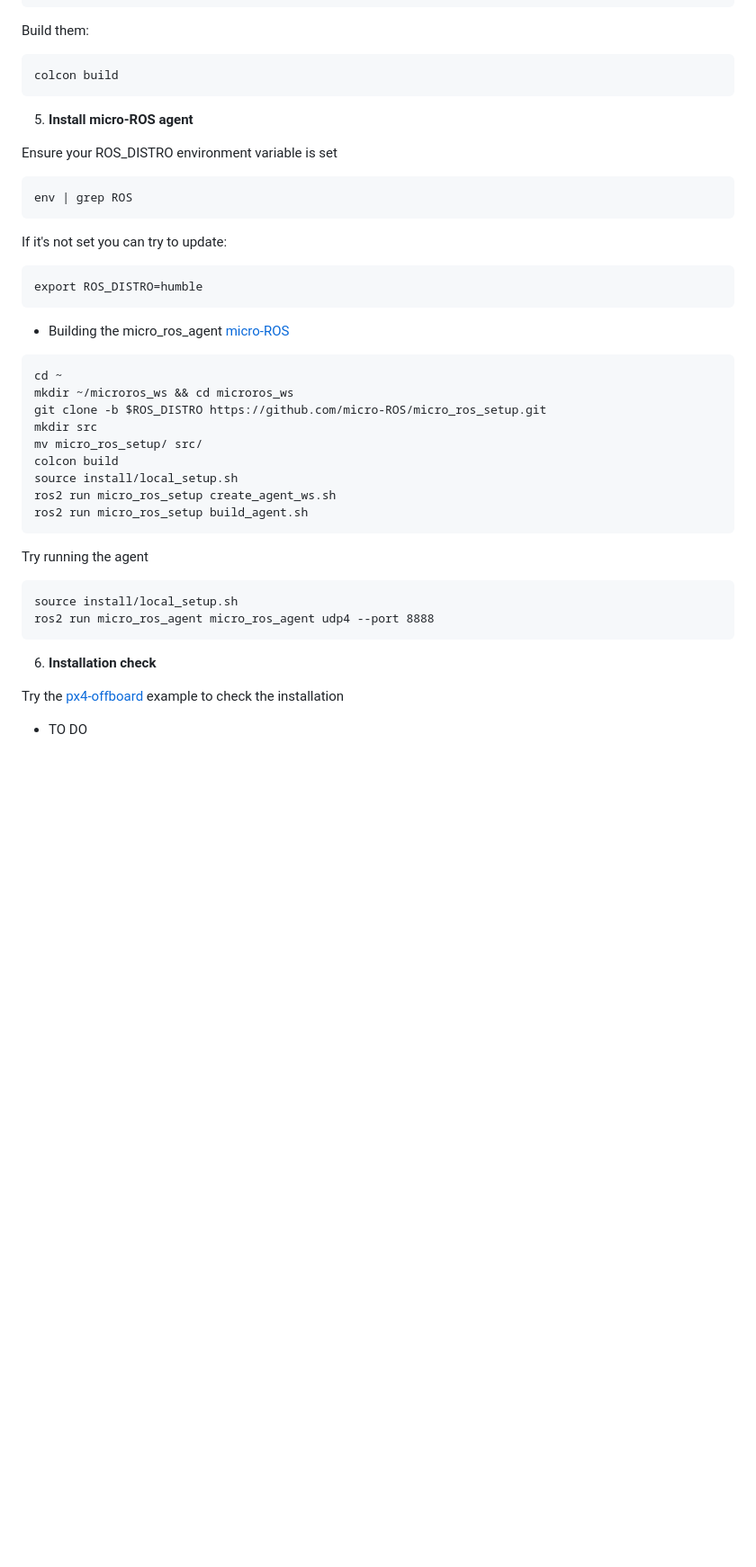
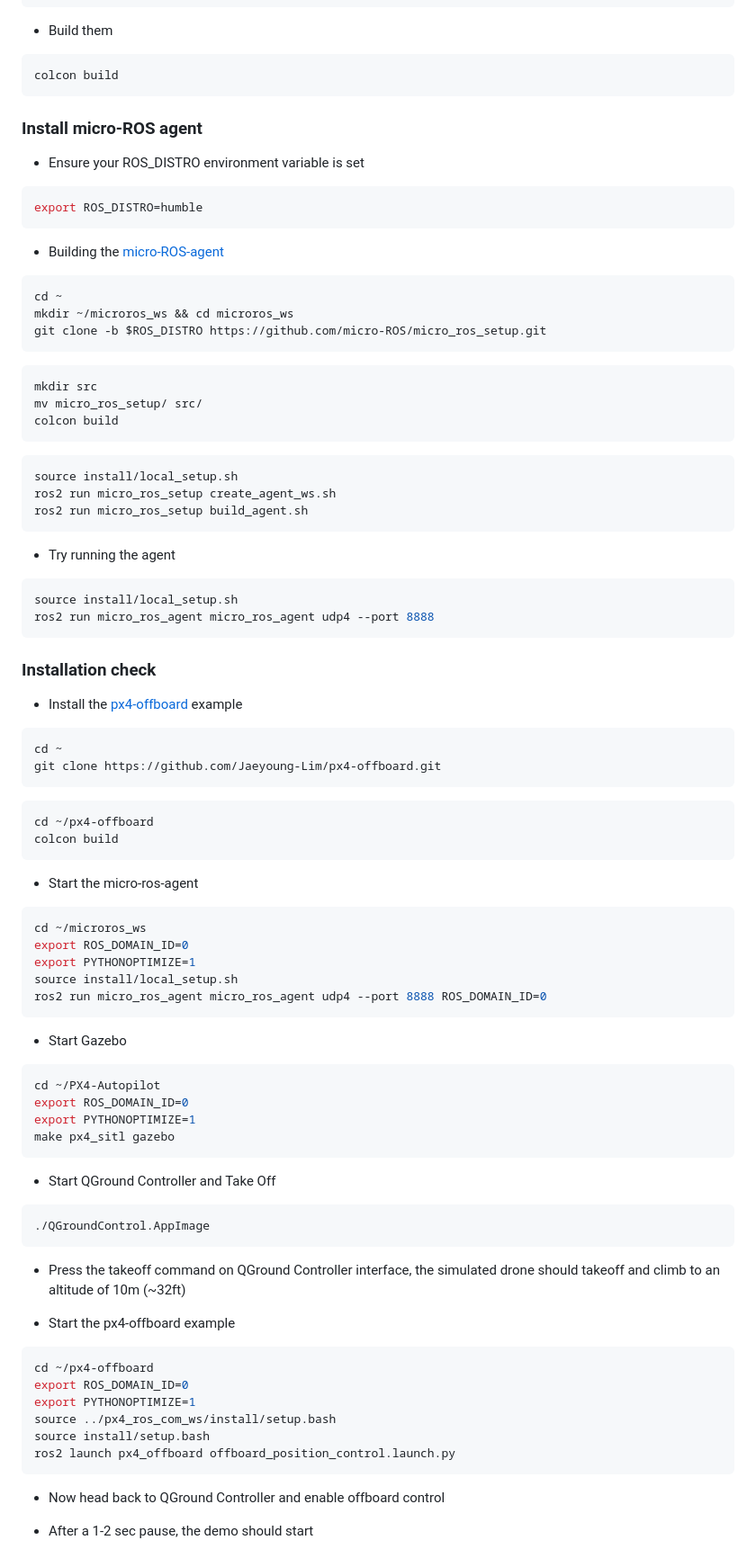
Before and after one commit to mattiapettene/PX4-mini-drone, a Markdown page: README.md, the part around the change printed below. Shown: that part at 90% size. Rendered like a GitHub page; blank space fills up the shorter version.

Commit message:
Update README, complete setup toolchain #2

````diff
--- a/README.md
+++ b/README.md
@@ -86,42 +104,99 @@ git clone https://github.com/PX4/px4_ros_com.git
 git clone https://github.com/PX4/px4_msgs.git
 ```
 
-Build them:
-```
+- Build them
+
+``` bash
 colcon build
 ```
 
-5) **Install micro-ROS agent**
+### Install micro-ROS agent
 
-Ensure your ROS_DISTRO environment variable is set
-```
-env | grep ROS
-```
-If it's not set you can try to update:
-```
+- Ensure your ROS_DISTRO environment variable is set
+
+``` bash
 export ROS_DISTRO=humble
 ```
-- Building the micro_ros_agent [micro-ROS](https://github.com/micro-ROS/micro_ros_setup#building-micro-ros-agent)
-```
+
+- Building the [micro-ROS-agent](https://github.com/micro-ROS/micro_ros_setup#building-micro-ros-agent)
+
+``` bash
 cd ~
 mkdir ~/microros_ws && cd microros_ws
 git clone -b $ROS_DISTRO https://github.com/micro-ROS/micro_ros_setup.git
+```
+
+``` bash
 mkdir src
 mv micro_ros_setup/ src/
 colcon build
+```
+
+``` bash
 source install/local_setup.sh
 ros2 run micro_ros_setup create_agent_ws.sh
 ros2 run micro_ros_setup build_agent.sh
 ```
 
-Try running the agent
-```
+- Try running the agent
+
+``` bash
 source install/local_setup.sh
 ros2 run micro_ros_agent micro_ros_agent udp4 --port 8888
 ```
 
-6) **Installation check**
+### Installation check
 
-Try the [px4-offboard](https://github.com/Jaeyoung-Lim/px4-offboard) example to check the installation
+- Install the [px4-offboard](https://github.com/Jaeyoung-Lim/px4-offboard) example
 
-- TO DO
+``` bash
+cd ~
+git clone https://github.com/Jaeyoung-Lim/px4-offboard.git
+```
+
+``` bash
+cd ~/px4-offboard
+colcon build
+```
+
+- Start the micro-ros-agent
+
+``` bash
+cd ~/microros_ws
+export ROS_DOMAIN_ID=0
+export PYTHONOPTIMIZE=1
+source install/local_setup.sh
+ros2 run micro_ros_agent micro_ros_agent udp4 --port 8888 ROS_DOMAIN_ID=0
+```
+
+- Start Gazebo
+
+``` bash
+cd ~/PX4-Autopilot
+export ROS_DOMAIN_ID=0
+export PYTHONOPTIMIZE=1
+make px4_sitl gazebo
+```
+
+- Start QGround Controller and Take Off
+
+``` bash
+./QGroundControl.AppImage
+```
+
+- Press the takeoff command on QGround Controller interface, the simulated drone should takeoff and climb to an altitude of 10m (~32ft)
+
+- Start the px4-offboard example
+
+``` bash
+cd ~/px4-offboard
+export ROS_DOMAIN_ID=0
+export PYTHONOPTIMIZE=1
+source ../px4_ros_com_ws/install/setup.bash
+source install/setup.bash
+ros2 launch px4_offboard offboard_position_control.launch.py
+```
+
+- Now head back to QGround Controller and enable offboard control
+
+- After a 1-2 sec pause, the demo should start
````
Also changed, not shown: other parts of README.md (+39 -21 lines).
